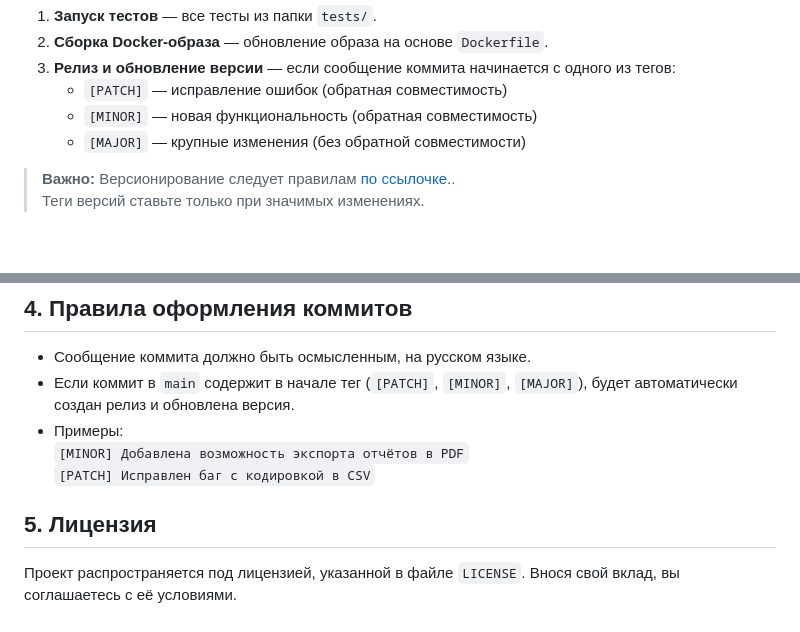
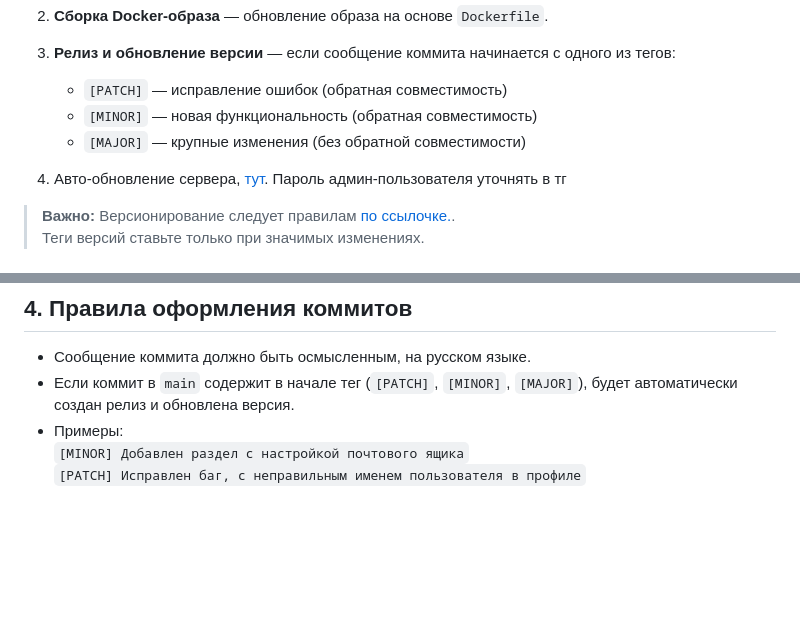
Before and after one commit to DanielBash/hell-0, a Markdown page: CONTRIBUTING.md, 2 parts joined by grey strips. GitHub-like rendering; blank space fills up the shorter version.

Commit message:
Исправил документацию

```diff
--- a/CONTRIBUTING.md
+++ b/CONTRIBUTING.md
@@ -20,6 +20,8 @@ CI/CD.
     - `[PATCH]` — исправление ошибок (обратная совместимость)
     - `[MINOR]` — новая функциональность (обратная совместимость)
     - `[MAJOR]` — крупные изменения (без обратной совместимости)
+
+4. Авто-обновление сервера, [тут](https://hell-0.ru). Пароль админ-пользователя уточнять в тг
 
 > **Важно:** Версионирование следует правилам [по ссылочке.](https://semver.org/).
 > Теги версий ставьте только при значимых изменениях.
@@ -71,9 +73,5 @@ CI/CD.
 - Если коммит в `main` содержит в начале тег (`[PATCH]`, `[MINOR]`, `[MAJOR]`), будет автоматически создан релиз и
   обновлена версия.
 - Примеры:
-  `[MINOR] Добавлена возможность экспорта отчётов в PDF`
-  `[PATCH] Исправлен баг с кодировкой в CSV`
-
-## 5. Лицензия
-
-Проект распространяется под лицензией, указанной в файле `LICENSE`. Внося свой вклад, вы соглашаетесь с её условиями.
+  `[MINOR] Добавлен раздел с настройкой почтового ящика`
+  `[PATCH] Исправлен баг, с неправильным именем пользователя в профиле`
```
